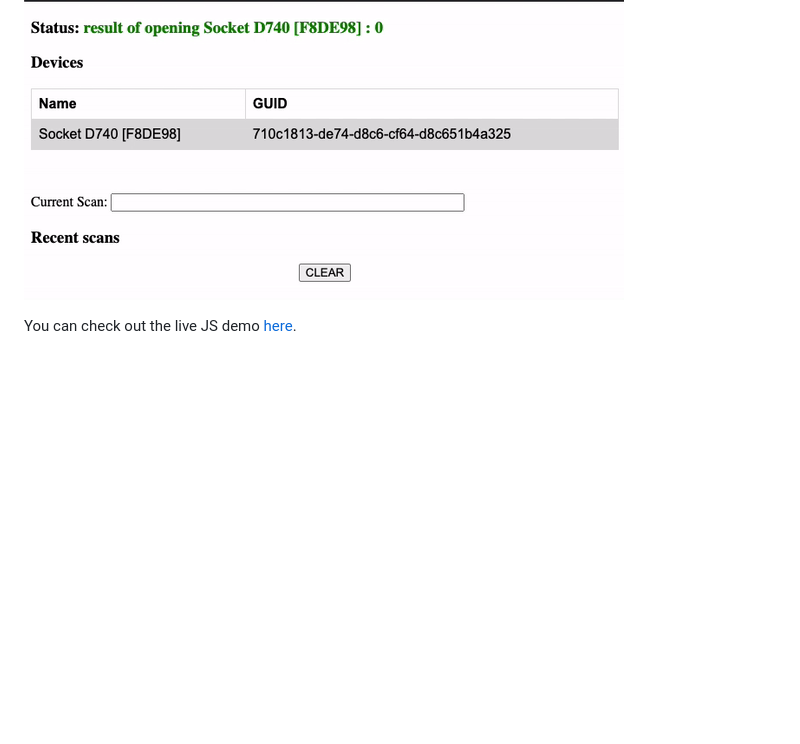
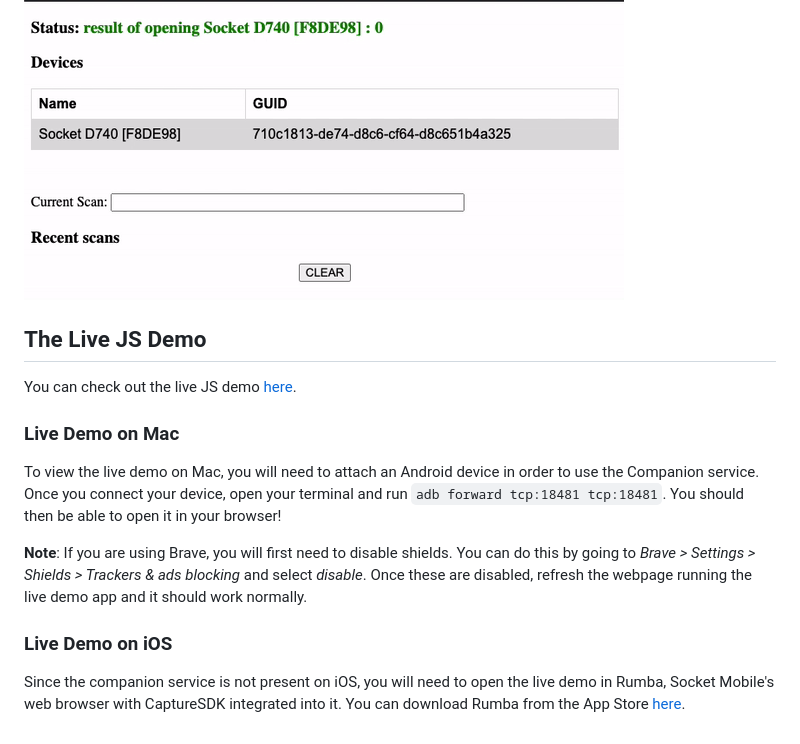
Before and after one commit to SocketMobile/singleentry-js, a Markdown page: README.md, the part around the change. Drawn GitHub-style; blank space fills up the shorter version.

Commit message:
Updated README to include information about running the demo on Mac, iOS, and added link to Rumba.

```diff
--- a/README.md
+++ b/README.md
@@ -83,4 +83,16 @@ We've provided some logic to handle adding devices, removing devices, scanning i
 
 ![javascript demo](./assets/js-demo.gif)
 
+## The Live JS Demo
+
 You can check out the live JS demo [here](https://singleentry.socketmobile.dev/).
+
+### Live Demo on Mac
+
+To view the live demo on Mac, you will need to attach an Android device in order to use the Companion service. Once you connect your device, open your terminal and run `adb forward tcp:18481 tcp:18481`. You should then be able to open it in your browser!
+
+**Note**: If you are using Brave, you will first need to disable shields. You can do this by going to _Brave > Settings > Shields > Trackers & ads blocking_ and select _disable_. Once these are disabled, refresh the webpage running the live demo app and it should work normally.
+
+### Live Demo on iOS
+
+Since the companion service is not present on iOS, you will need to open the live demo in Rumba, Socket Mobile's web browser with CaptureSDK integrated into it. You can download Rumba from the App Store [here](https://apps.apple.com/us/app/rumba-by-socket-mobile/id971935166).
```
